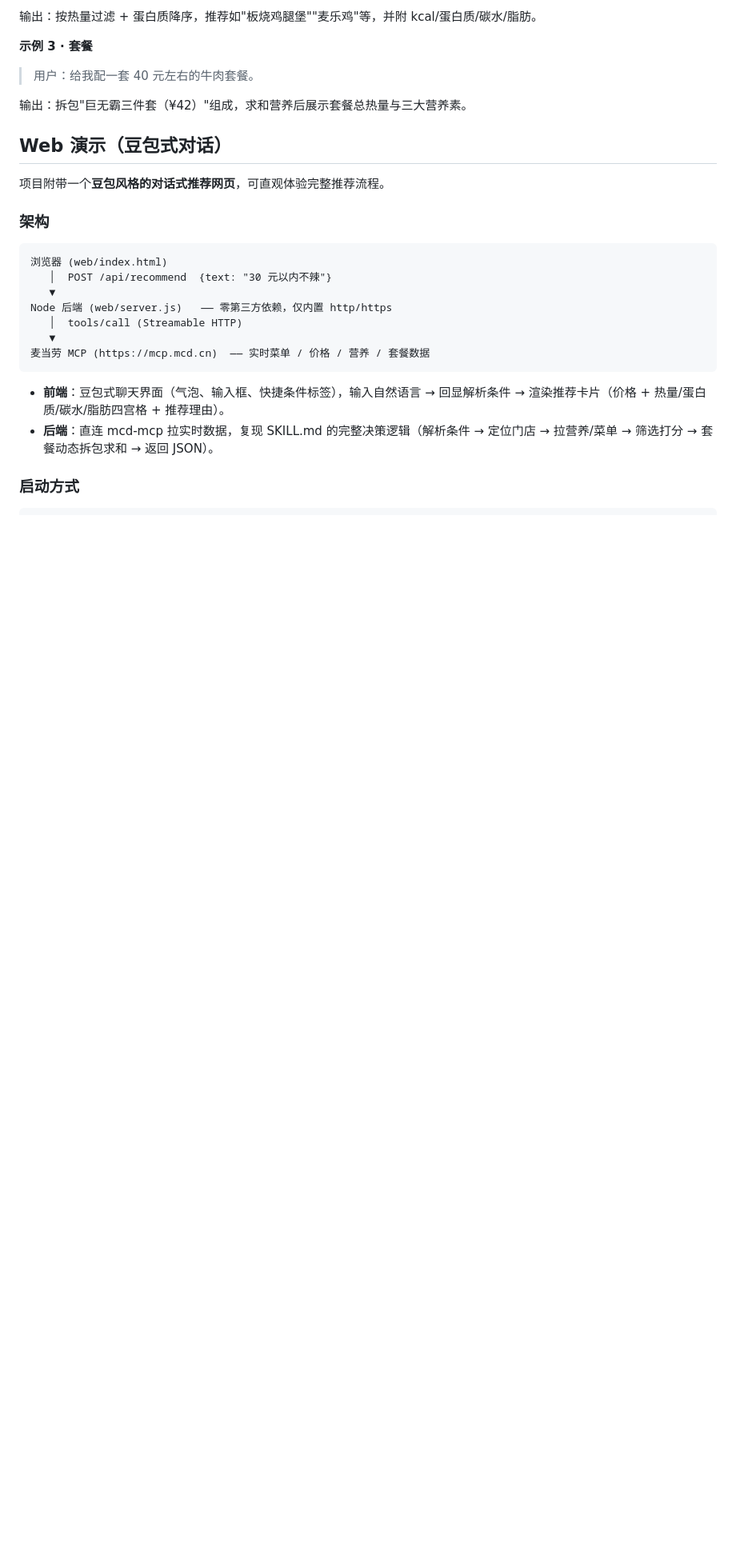
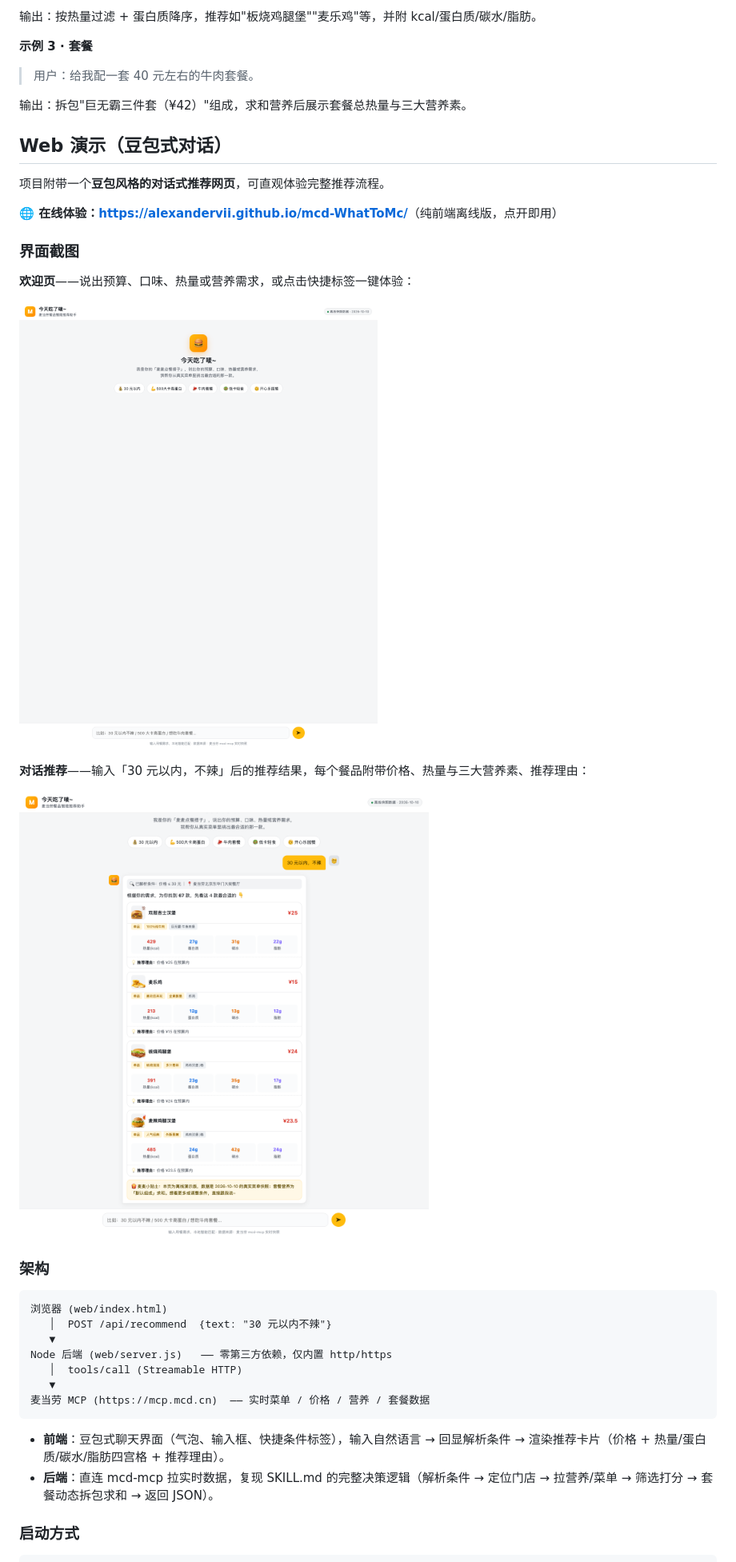
Before and after one commit to alexandervii/mcd-WhatToMc, a Markdown page: README.md, the part around the change. Shown: that part at 80% size. GitHub-like rendering; pictures changed too: docs/screenshot-demo.png (added), docs/screenshot-welcome.png (added); blank space fills up the shorter version.

Commit message:
docs: README 添加界面截图（欢迎页 + 对话推荐演示）及在线体验链接

````diff
--- a/README.md
+++ b/README.md
@@ -101,6 +101,19 @@ mcd-innovation-challenge/
 
 项目附带一个**豆包风格的对话式推荐网页**，可直观体验完整推荐流程。
 
+**🌐 在线体验：<https://alexandervii.github.io/mcd-WhatToMc/>**（纯前端离线版，点开即用）
+
+### 界面截图
+
+**欢迎页**——说出预算、口味、热量或营养需求，或点击快捷标签一键体验：
+
+![欢迎页](docs/screenshot-welcome.png)
+
+**对话推荐**——输入「30 元以内，不辣」后的推荐结果，每个餐品附带价格、热量与三大营养素、推荐理由：
+
+![对话推荐](docs/screenshot-demo.png)
+
+
 ### 架构
 
 ```
````
